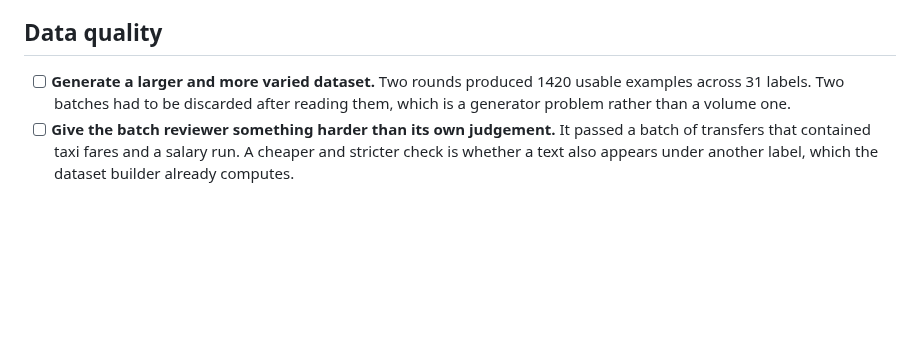
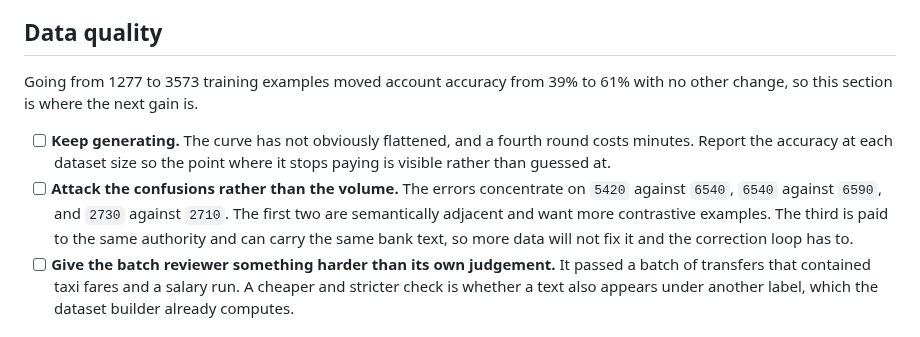
Before and after one commit to AntonTegnelov/bastolk, a Markdown page: TODO.md, the part around the change. Rendered like a GitHub page; blank space fills up the shorter version.

```diff
--- a/TODO.md
+++ b/TODO.md
@@ -70,9 +70,17 @@ is worth doing before it.
 
 ## Data quality
 
-- [ ] **Generate a larger and more varied dataset.** Two rounds produced 1420
-  usable examples across 31 labels. Two batches had to be discarded after
-  reading them, which is a generator problem rather than a volume one.
+Going from 1277 to 3573 training examples moved account accuracy from 39% to
+61% with no other change, so this section is where the next gain is.
+
+- [ ] **Keep generating.** The curve has not obviously flattened, and a fourth
+  round costs minutes. Report the accuracy at each dataset size so the point
+  where it stops paying is visible rather than guessed at.
+- [ ] **Attack the confusions rather than the volume.** The errors concentrate
+  on `5420` against `6540`, `6540` against `6590`, and `2730` against `2710`.
+  The first two are semantically adjacent and want more contrastive examples.
+  The third is paid to the same authority and can carry the same bank text, so
+  more data will not fix it and the correction loop has to.
 - [ ] **Give the batch reviewer something harder than its own judgement.** It
   passed a batch of transfers that contained taxi fares and a salary run. A
   cheaper and stricter check is whether a text also appears under another
```
Also changed, not shown: README.md (+36 -23 lines), docs/images/models.png.
